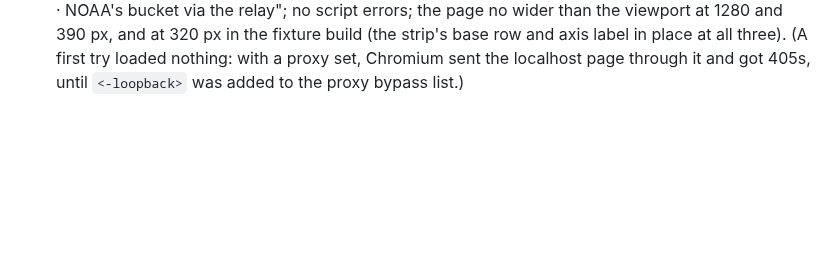
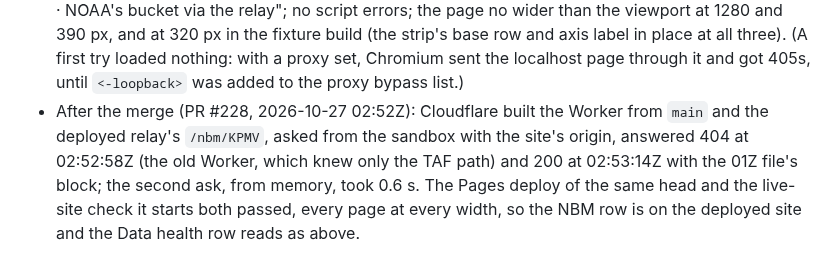
Before and after one commit to amelia-m/lspc-weather, a Markdown page: docs/nbm-lowest-cloud-base.md, the part around the change. GitHub-like rendering; blank space fills up the shorter version.

Commit message:
Docs: the NBM path checked on the deployed relay and site
Co-Authored-By: Claude Fable 5.1 <noreply@anthropic.com>
Claude-Session: https://claude.ai/code/session_01PwvQJS4FhUuPgRjZimqDac

```diff
--- a/docs/nbm-lowest-cloud-base.md
+++ b/docs/nbm-lowest-cloud-base.md
@@ -103,3 +103,11 @@ the cycle and file.
   three). (A first try loaded
   nothing: with a proxy set, Chromium sent the localhost page through it
   and got 405s, until `<-loopback>` was added to the proxy bypass list.)
+- After the merge (PR #228, 2026-10-27 02:52Z): Cloudflare built the
+  Worker from `main` and the deployed relay's `/nbm/KPMV`, asked from the
+  sandbox with the site's origin, answered 404 at 02:52:58Z (the old
+  Worker, which knew only the TAF path) and 200 at 02:53:14Z with the
+  01Z file's block; the second ask, from memory, took 0.6 s. The Pages
+  deploy of the same head and the live-site check it starts both
+  passed, every page at every width, so the NBM row is on the deployed
+  site and the Data health row reads as above.
```
